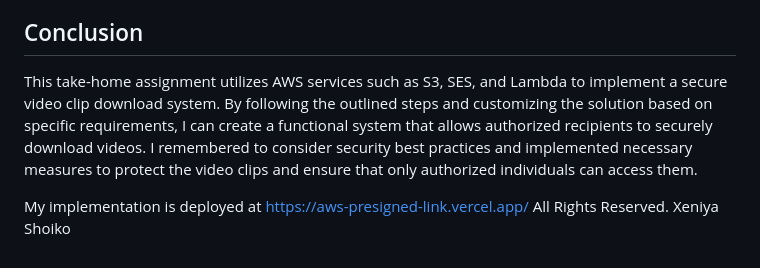
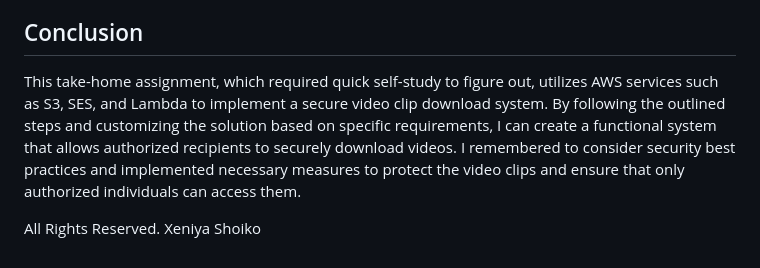
Before and after one commit to kakun45/aws-presigned-link, a Markdown page: README.md, the part around the change. Drawn GitHub-style.

Commit message:
Update README.md
readme

```diff
--- a/README.md
+++ b/README.md
@@ -53,6 +53,6 @@ To implement this solution, I broke it down into the following steps:
 - Optionally, I added an expiration time to the download link to make it expire after a certain period (e.g., 24 hours).
 
 ## Conclusion
-This take-home assignment utilizes AWS services such as S3, SES, and Lambda to implement a secure video clip download system. By following the outlined steps and customizing the solution based on specific requirements, I can create a functional system that allows authorized recipients to securely download videos. I remembered to consider security best practices and implemented necessary measures to protect the video clips and ensure that only authorized individuals can access them.
+This take-home assignment, which required quick self-study to figure out, utilizes AWS services such as S3, SES, and Lambda to implement a secure video clip download system. By following the outlined steps and customizing the solution based on specific requirements, I can create a functional system that allows authorized recipients to securely download videos. I remembered to consider security best practices and implemented necessary measures to protect the video clips and ensure that only authorized individuals can access them.
 
-My implementation is deployed at https://aws-presigned-link.vercel.app/  All Rights Reserved. Xeniya Shoiko
+All Rights Reserved. Xeniya Shoiko
```
